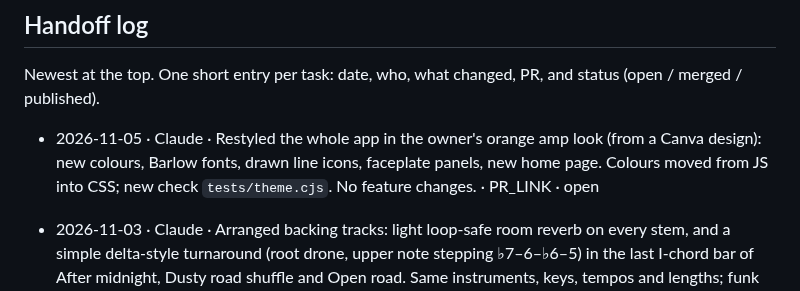
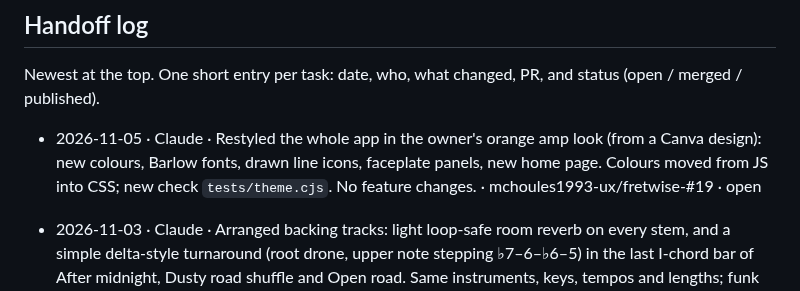
Before and after one commit to mchoules1993-ux/fretwise-, a Markdown page: AGENTS.md, the part around the change. Rendered like a GitHub page.

Commit message:
Record PR #19 in handoff log
Co-Authored-By: Claude Opus 5.5 <noreply@anthropic.com>
Claude-Session: https://claude.ai/code/session_01LZa2ASWBAnJjxag72QVpyi

```diff
--- a/AGENTS.md
+++ b/AGENTS.md
@@ -75,7 +75,7 @@ After publishing, add a line to the handoff log saying which commit went live.
 Newest at the top. One short entry per task: date, who, what changed,
 PR, and status (open / merged / published).
 
-- 2026-11-05 · Claude · Restyled the whole app in the owner's orange amp look (from a Canva design): new colours, Barlow fonts, drawn line icons, faceplate panels, new home page. Colours moved from JS into CSS; new check `tests/theme.cjs`. No feature changes. · PR_LINK · open
+- 2026-11-05 · Claude · Restyled the whole app in the owner's orange amp look (from a Canva design): new colours, Barlow fonts, drawn line icons, faceplate panels, new home page. Colours moved from JS into CSS; new check `tests/theme.cjs`. No feature changes. · mchoules1993-ux/fretwise-#19 · open
 - 2026-11-03 · Claude · Arranged backing tracks: light loop-safe room reverb on every stem, and a simple delta-style turnaround (root drone, upper note stepping ♭7–6–♭6–5) in the last I-chord bar of After midnight, Dusty road shuffle and Open road. Same instruments, keys, tempos and lengths; funk vamp unchanged apart from the reverb. Owner approved by ear in a listening test first. · mchoules1993-ux/fretwise-#17 · merged
 - 2026-11-03 · ChatGPT · Published `main` commit `2479cd95475cf19f853c8d233396bff2951a1ce1` to Fretwise as version 14; all five regression checks passed. · published
 - 2026-11-03 · ChatGPT · Added a section-card homepage, scrolling desktop menu and phone Sections panel with keyboard focus and browser history; includes navigation regressions. · mchoules1993-ux/fretwise-#13 · merged and published
```
